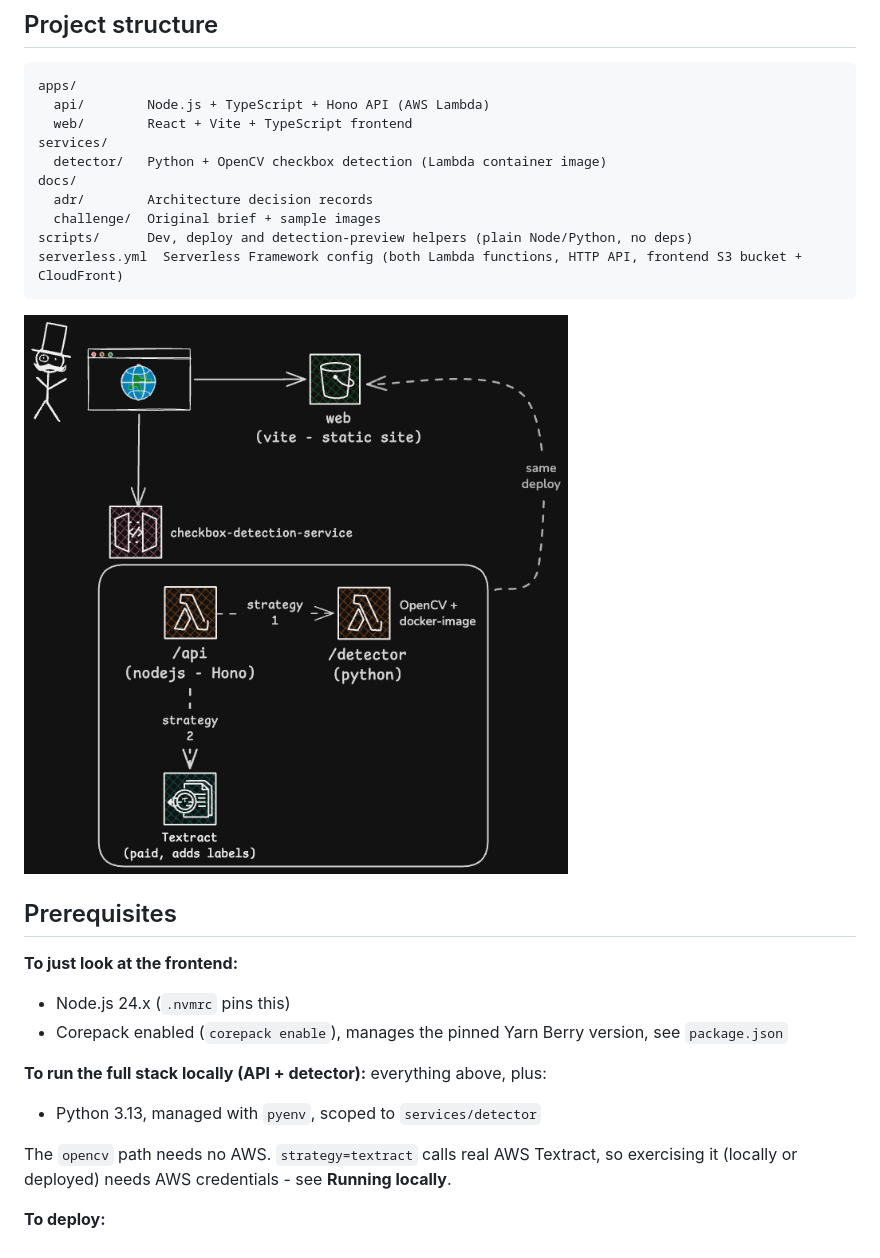
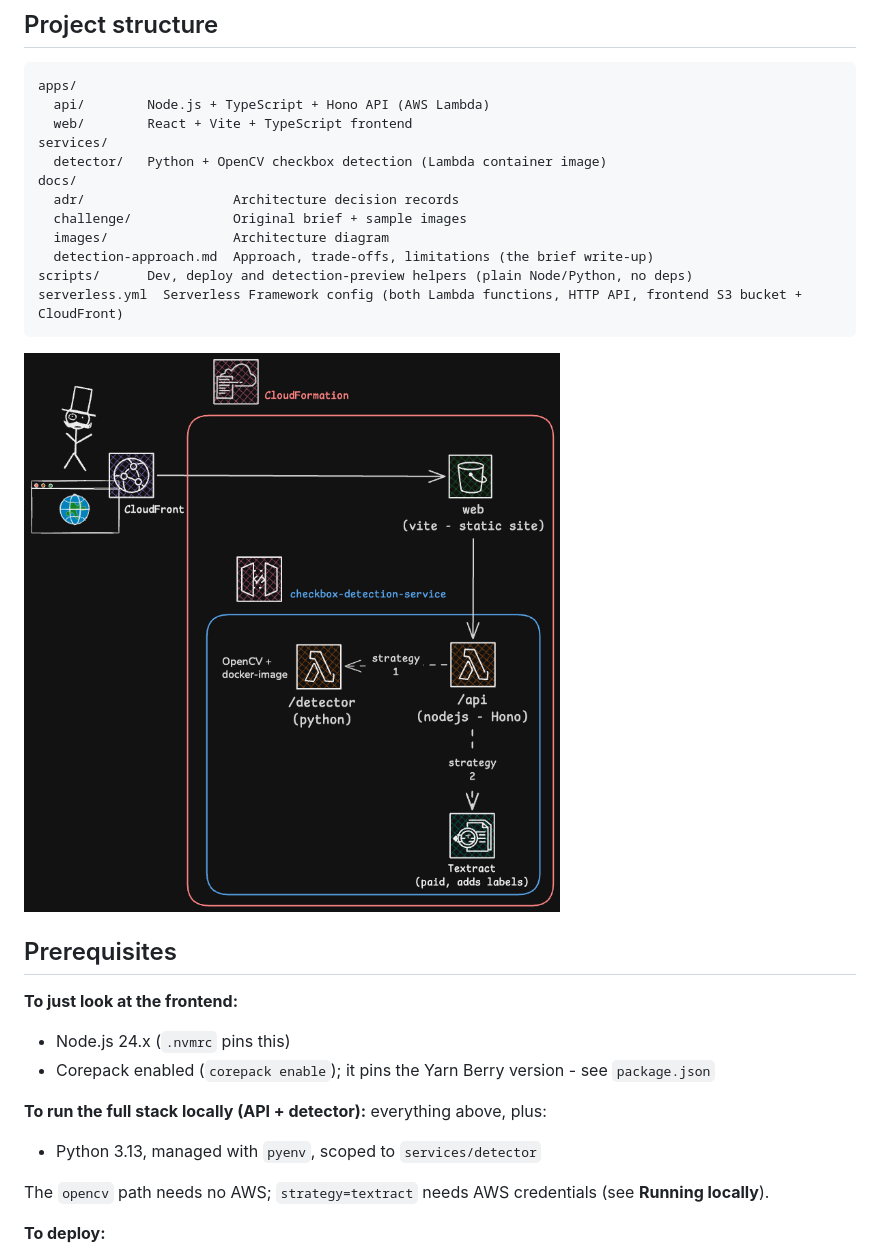
Before and after one commit to geomus/checkbox-detection-service, a Markdown page: README.md, the part around one of its changes. GitHub-like rendering; pictures changed too: docs/images/architecture-excalidraw.png.

````diff
--- a/README.md
+++ b/README.md
@@ -13,8 +13,10 @@ apps/
 services/
   detector/   Python + OpenCV checkbox detection (Lambda container image)
 docs/
-  adr/        Architecture decision records
-  challenge/  Original brief + sample images
+  adr/                   Architecture decision records
+  challenge/             Original brief + sample images
+  images/                Architecture diagram
+  detection-approach.md  Approach, trade-offs, limitations (the brief write-up)
 scripts/      Dev, deploy and detection-preview helpers (plain Node/Python, no deps)
 serverless.yml  Serverless Framework config (both Lambda functions, HTTP API, frontend S3 bucket + CloudFront)
 ```
@@ -26,13 +28,13 @@ serverless.yml  Serverless Framework config (both Lambda functions, HTTP API, fr
 **To just look at the frontend:**
 
 - Node.js 24.x (`.nvmrc` pins this)
-- Corepack enabled (`corepack enable`), manages the pinned Yarn Berry version, see `package.json`
+- Corepack enabled (`corepack enable`); it pins the Yarn Berry version - see `package.json`
 
 **To run the full stack locally (API + detector):** everything above, plus:
 
 - Python 3.13, managed with `pyenv`, scoped to `services/detector`
 
-The `opencv` path needs no AWS. `strategy=textract` calls real AWS Textract, so exercising it (locally or deployed) needs AWS credentials - see **Running locally**.
+The `opencv` path needs no AWS; `strategy=textract` needs AWS credentials (see **Running locally**).
 
 **To deploy:**
 
````
Also changed, not shown: other parts of README.md (+25 -31 lines).
